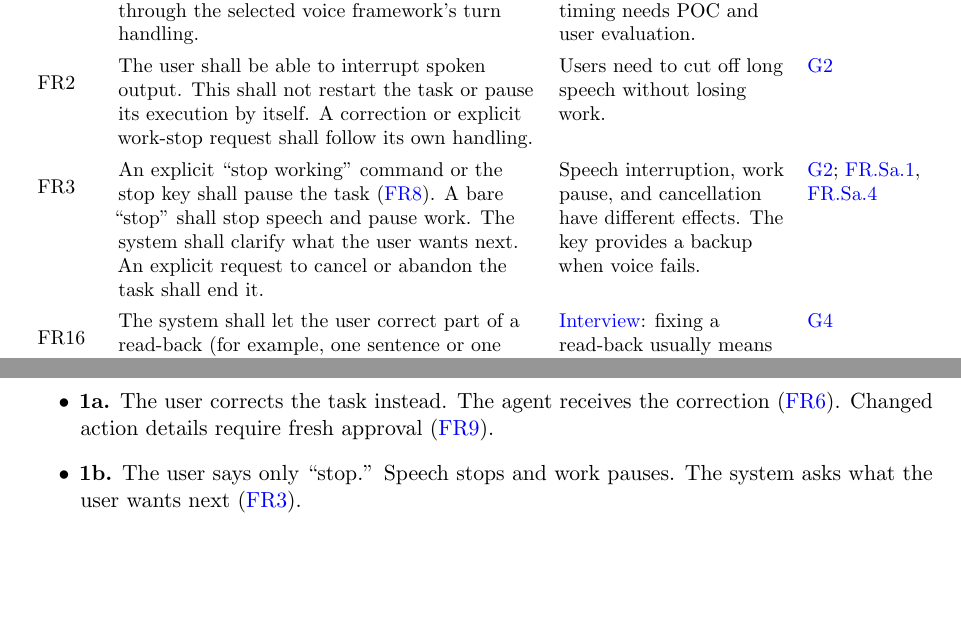
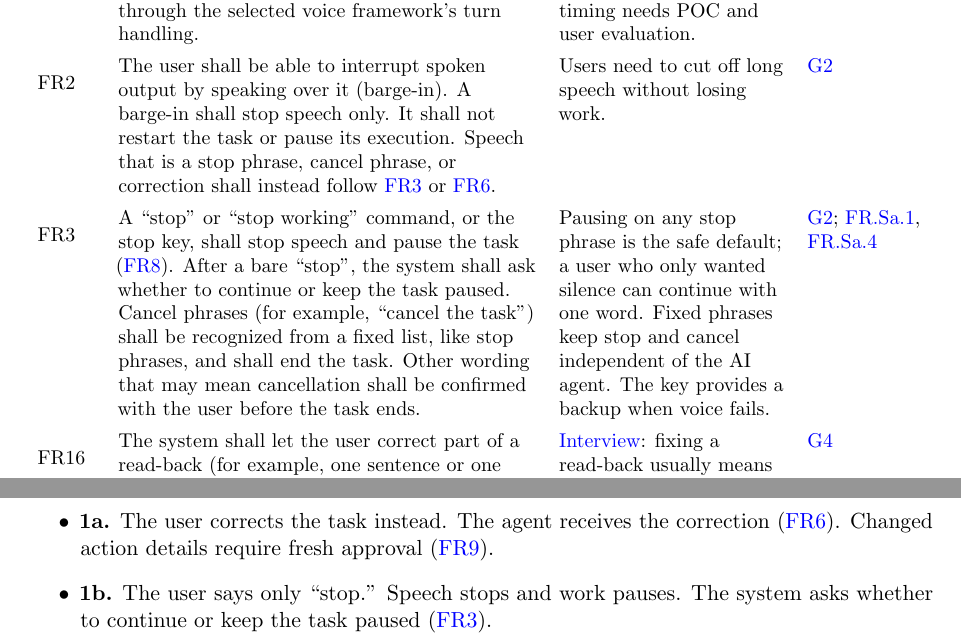
Before and after one commit to NaturalControl/natural-control, a LaTeX document (docs/SRS-Meyer/SRS.tex): two parts of pages 19 and 31 of 46, joined at a grey line, cut so that both start at the same text, the shorter picture padded with empty space. Compiled offline with pdfLaTeX.

Commit message:
Address peer review #46: clarify stop, barge-in, and cancel behaviour
Define barge-in as non-command speech, make bare "stop" and "stop working"
equivalent pauses, and recognize cancel phrases from a fixed list with
confirmation for other wording.

```diff
--- a/docs/SRS-Meyer/SRS.tex
+++ b/docs/SRS-Meyer/SRS.tex
@@ -438,8 +438,8 @@ Requirements are grouped by their responsible component (S.1). Each has a ration
 \bottomrule
 \endfoot
 \reqtarget{FR1} & The system shall accept spoken input during a session. It shall support pauses within a thought through the selected voice framework's turn handling. & Voice is the main input for everyday use. Turn timing needs POC and user evaluation. & \reqlink{G1}\\\addlinespace[4pt]
-\reqtarget{FR2} & The user shall be able to interrupt spoken output. This shall not restart the task or pause its execution by itself. A correction or explicit work-stop request shall follow its own handling. & Users need to cut off long speech without losing work. & \reqlink{G2}\\\addlinespace[4pt]
-\reqtarget{FR3} & An explicit ``stop working'' command or the stop key shall pause the task (\reqlink{FR8}). A bare ``stop'' shall stop speech and pause work. The system shall clarify what the user wants next. An explicit request to cancel or abandon the task shall end it. & Speech interruption, work pause, and cancellation have different effects. The key provides a backup when voice fails. & \reqlink{G2}; \reqlink{FR.Sa.1}, \reqlink{FR.Sa.4}\\\addlinespace[4pt]
+\reqtarget{FR2} & The user shall be able to interrupt spoken output by speaking over it (barge-in). A barge-in shall stop speech only. It shall not restart the task or pause its execution. Speech that is a stop phrase, cancel phrase, or correction shall instead follow \reqlink{FR3} or \reqlink{FR6}. & Users need to cut off long speech without losing work. & \reqlink{G2}\\\addlinespace[4pt]
+\reqtarget{FR3} & A ``stop'' or ``stop working'' command, or the stop key, shall stop speech and pause the task (\reqlink{FR8}). After a bare ``stop'', the system shall ask whether to continue or keep the task paused. Cancel phrases (for example, ``cancel the task'') shall be recognized from a fixed list, like stop phrases, and shall end the task. Other wording that may mean cancellation shall be confirmed with the user before the task ends. & Pausing on any stop phrase is the safe default; a user who only wanted silence can continue with one word. Fixed phrases keep stop and cancel independent of the AI agent. The key provides a backup when voice fails. & \reqlink{G2}; \reqlink{FR.Sa.1}, \reqlink{FR.Sa.4}\\\addlinespace[4pt]
 \reqtarget{FR16} & The system shall let the user correct part of a read-back (for example, one sentence or one detail) by voice without restarting the request. & \hyperref[app:interview]{Interview}: fixing a read-back usually means starting over. Correcting speech input is slow for blind users \citep{AzenkotLee2013}. & \reqlink{G4}\\\addlinespace[4pt]
 \reqtarget{FR18} & Spoken updates and summaries shall include only information relevant to the current task, with more detail available on request. & \hyperref[app:interview]{Interview} and WebAIM survey \citep{WebAIM2024}: screen readers read too much irrelevant content. & \reqlink{G2}\\\addlinespace[4pt]
 \end{xltabular}
@@ -838,7 +838,7 @@ The five use cases below expand the high-level scenarios in G.5. Each lists the
 \textbf{Extensions:}
 \begin{itemize}
     \item \textbf{1a.} The user corrects the task instead. The agent receives the correction (\reqlink{FR6}). Changed action details require fresh approval (\reqlink{FR9}).
-    \item \textbf{1b.} The user says only ``stop.'' Speech stops and work pauses. The system asks what the user wants next (\reqlink{FR3}).
+    \item \textbf{1b.} The user says only ``stop.'' Speech stops and work pauses. The system asks whether to continue or keep the task paused (\reqlink{FR3}).
     \item \textbf{4a.} A form was prepared but not submitted. Its context is saved where possible. The system says it was not submitted. Resumption requires a check that the page still matches the request.
     \item \textbf{4b.} The earlier submission times out. The task remains paused. The system reports its outcome as unknown. Reconciliation may continue without advancing the task. It does not retry blindly (\reqlink{FR11}).
     \item \textbf{6a.} The user cancels. The task enters Cancelling and then Cancelled. Earlier actions are reported and are not undone automatically.
```
Also changed, not shown: docs/SRS-Meyer/SRS.tex (4 more changed lines).
